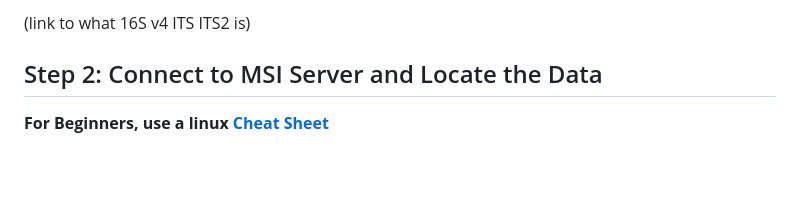
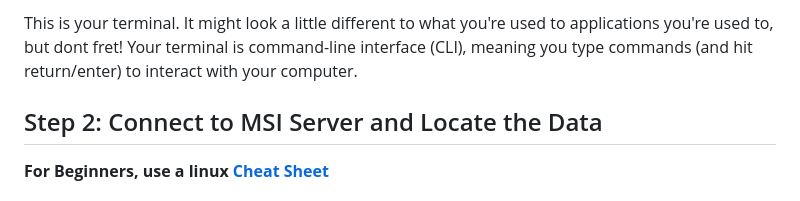
Before and after one commit to StephRut/MSI-QIIME2-Pipeline-Tutorial, a Markdown page: README.md, the part around one of its changes. Rendered like a GitHub page; blank space fills up the shorter version.

```diff
--- a/README.md
+++ b/README.md
@@ -23,6 +23,6 @@ This is your terminal. It might look a little different to what you're used to a
 
 
-(link to what 16S v4 ITS ITS2 is)
+This is your terminal. It might look a little different to what you're used to applications you're used to, but dont fret! Your terminal is command-line interface (CLI), meaning you type commands (and hit return/enter) to interact with your computer.
 
 ## Step 2: Connect to MSI Server and Locate the Data
 **For Beginners, use a linux [Cheat Sheet](https://phoenixnap.com/kb/wp-content/uploads/2022/03/linux-commands-cheat-sheet-pnap.pdf)**
```
Also changed, not shown: other parts of README.md (+1 -1 lines).
